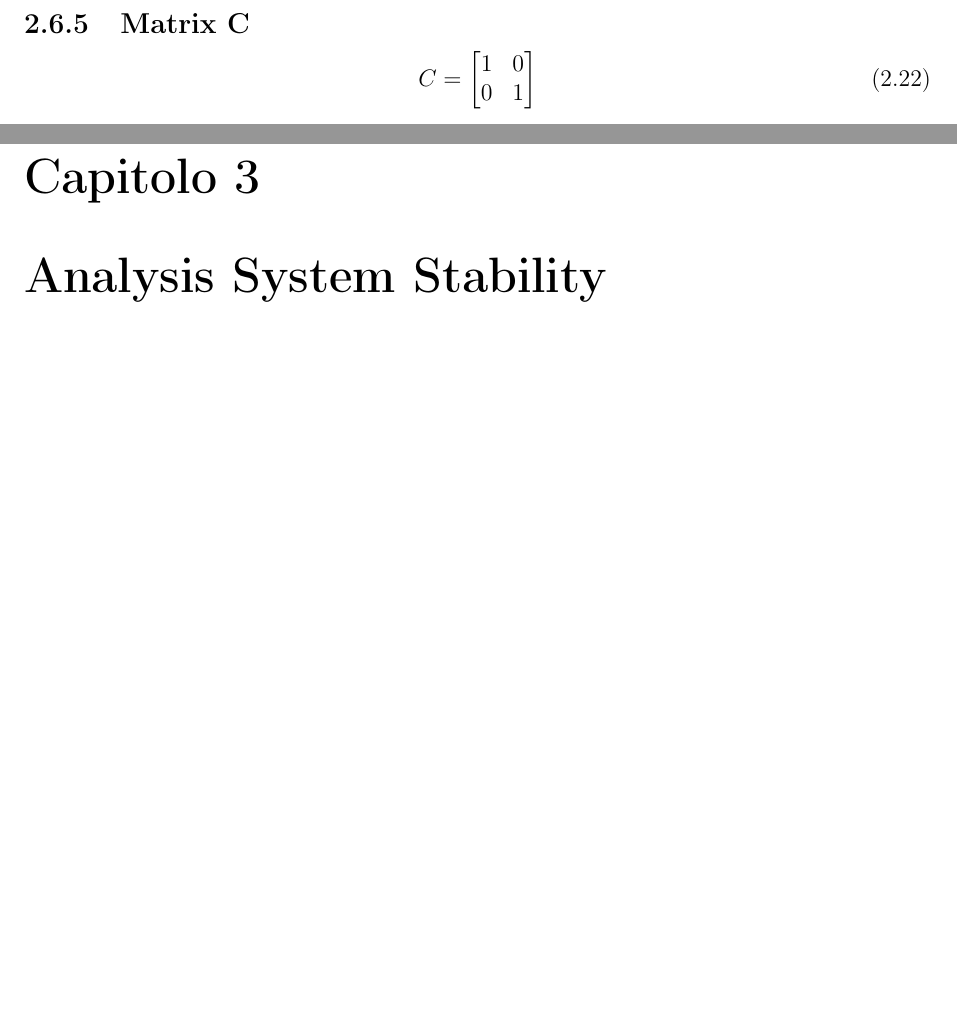
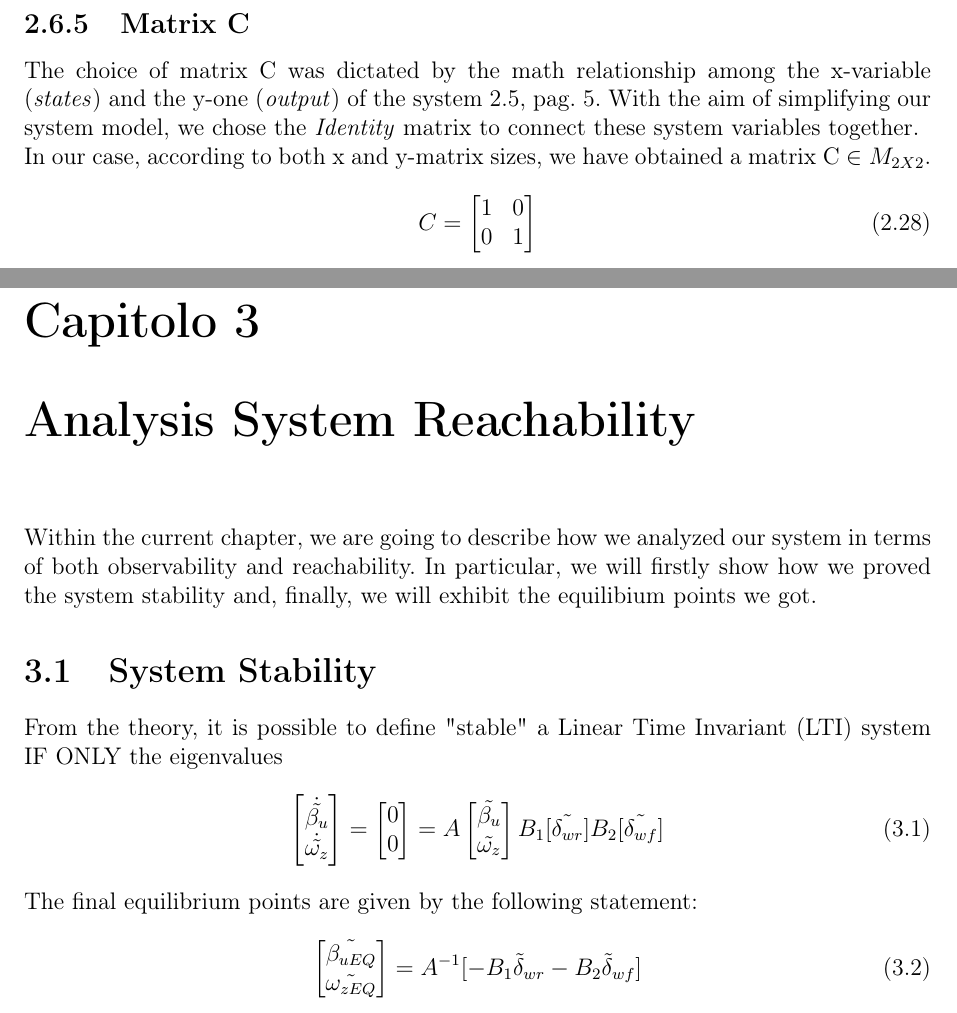
Before and after one commit to meltinglab/four-wheel-steer, a LaTeX document (doc/report/src/Report.tex): two parts of pages 8 and 9 of 11 before the commit and two parts of pages 9 and 10 of 12 after it, joined at a grey line, cut so that both start at the same text, the shorter picture padded with empty space. Compiled offline with pdfLaTeX.

Commit message:
Report: aggiunta stabilità

```diff
--- a/doc/report/src/Report.tex
+++ b/doc/report/src/Report.tex
@@ -306,12 +338,41 @@
 		\end{equation}
 	For the elaboration of all the partial derivatives above, refer to subsection \ref{B1}.
 	\subsection{Matrix C}
+	The choice of matrix C was dictated by the math relationship among the x-variable (\textit{states}) and the y-one (\textit{output}) of the system \ref{LTI}, pag. \pageref{LTI}. With the aim of simplifying our system model, we chose the \textit{Identity} matrix to connect these system variables together. \\ In our case, according to both x and y-matrix sizes, we have obtained a matrix C $\in M_{2X2}$.
 		\begin{equation}
 		C =
 		\begin{bmatrix}
-		1 & 0\\
-		0 & 1
+			1 & 0 \\
+			0 & 1
 		\end{bmatrix}
 		\end{equation}
 
+\chapter{Analysis System Reachability}
+	Within the current chapter, we are going to describe how we analyzed our system in terms of both observability and reachability. In particular, we will firstly show how we proved the system stability and, finally, we will exhibit the equilibium points we got.
+\section{System Stability}
+	From the theory, it is possible to define "stable" a Linear Time Invariant (LTI) system IF ONLY the eigenvalues
+		\begin{equation}
+			\begin{bmatrix}
+				\dot{\tilde{\beta_{u}}} \\
+				\dot{\tilde{\omega_{z}}}
+			\end{bmatrix} =
+			\begin{bmatrix}
+				0 \\
+				0
+			\end{bmatrix} = A
+			\begin{bmatrix}
+				\tilde{\beta_{u}} \\
+				\tilde{\omega_{z}}
+			\end{bmatrix}
+			B_{1}[\tilde{\delta_{wr}}] B_{2}[\tilde{\delta_{wf}}]
+		\end{equation}
+	The final equilibrium points are given by the following statement:
+		\begin{equation}
+			\begin{bmatrix}
+				\tilde{\beta_{uEQ}} \\
+				\tilde{\omega_{zEQ}}
+			\end{bmatrix} =
+			A^{-1}[-B_{1} \tilde\delta_{wr} - B_{2} \tilde\delta_{wf}]
+		\end{equation}
+\chapter{Optimal Control Design}
 
@@ -318,5 +380,2 @@
 
-\chapter{Analysis System Stability}
-\chapter{Optimal Control Design}
-\chapter{Final Results}
 \end{document}
```
Also changed, not shown: doc/report/src/Report.tex (47 more changed lines).
